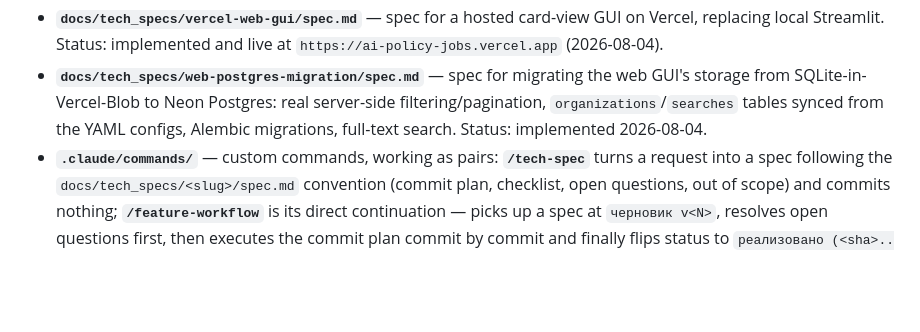
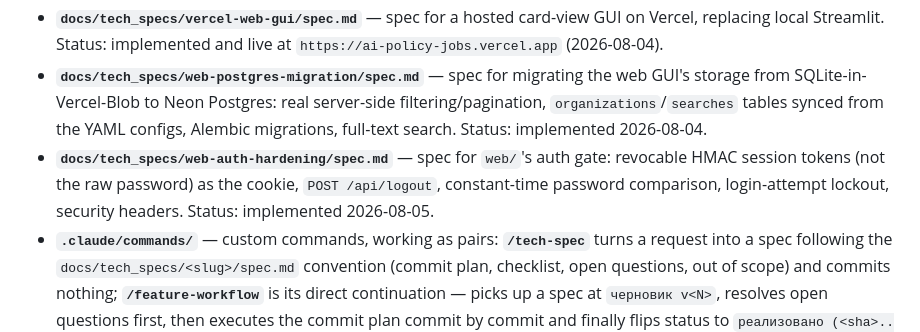
Before and after one commit to HelgDemidov/ai-policy-jobs, a Markdown page: CLAUDE.md, the part around one of its changes. GitHub-like rendering; blank space fills up the shorter version.

```diff
--- a/CLAUDE.md
+++ b/CLAUDE.md
@@ -24,6 +24,7 @@ Employment: full-time preferred, part-time also fine. Languages: fluent English
 - **`docs/tech_specs/postings-schema-hardening/spec.md`** — spec for `postings` schema robustness: two-layer input validation (connector boundary + `store.py` backstop against `sqlite3.IntegrityError`), STRICT + `CHECK(status)` migration, cross-source `dedup_key` symmetry between the ATS and search storage families. Status: implemented 2026-08-04.
 - **`docs/tech_specs/vercel-web-gui/spec.md`** — spec for a hosted card-view GUI on Vercel, replacing local Streamlit. Status: implemented and live at `https://ai-policy-jobs.vercel.app` (2026-08-04).
 - **`docs/tech_specs/web-postgres-migration/spec.md`** — spec for migrating the web GUI's storage from SQLite-in-Vercel-Blob to Neon Postgres: real server-side filtering/pagination, `organizations`/`searches` tables synced from the YAML configs, Alembic migrations, full-text search. Status: implemented 2026-08-04.
+- **`docs/tech_specs/web-auth-hardening/spec.md`** — spec for `web/`'s auth gate: revocable HMAC session tokens (not the raw password) as the cookie, `POST /api/logout`, constant-time password comparison, login-attempt lockout, security headers. Status: implemented 2026-08-05.
 - **`.claude/commands/`** — custom commands, working as pairs: **`/tech-spec`** turns a request into a spec following the `docs/tech_specs/<slug>/spec.md` convention (commit plan, checklist, open questions, out of scope) and commits nothing; **`/feature-workflow`** is its direct continuation — picks up a spec at `черновик v<N>`, resolves open questions first, then executes the commit plan commit by commit and finally flips status to `реализовано (<sha>..<sha>)`.
 - **`config/orgs.yaml`** (org-centric: known org → ATS) + **`config/searches.yaml`** (query-centric: search term → orgs/postings from the data) + **`scripts/`** — the job-monitoring tool → local SQLite (`data/jobs.db`, gitignored). `scripts/run.py` (orchestrator) and `scripts/store.py` (persistence) stay at the top level — `run.py` is the systemd `ExecStart` target (`docs/user_guides/cli_reference.md`), moving it would touch a live unit outside git. The six source connectors live under `scripts/connectors/{ats,query}/`, split along the same ATS/query-centric line as `config/`. Run: **`.venv/bin/python scripts/run.py`** (NOT bare `python3` — system Python lacks `python-jobspy`/`pandas`). Since 2026-07-25 one run covers every source including LinkedIn; the `--linkedin` flag stays in the code but no spec is marked `manual: true` anymore, so it's currently a no-op. `run.py.__main__` also drives `scripts/postgres_sync.py`, mirroring `store.py`'s result into Neon Postgres for the web GUI (`docs/tech_specs/web-postgres-migration/spec.md`) — `store.py`'s own upsert/reconciliation logic is untouched by this, it's a downstream mirror, not a second write path.
 - **`app/app.py`** + **`.streamlit/config.toml`** — local card-view UI for browsing postings (Streamlit, shares the repo's single `.venv/`), deliberately kept separate from `scripts/` (ingestion) — same split `web/` follows. Curator kept it running alongside `web/` as of 2026-08-04, pending acceptance of the new GUI; retiring it is a separate future commit. Run: `.venv/bin/streamlit run app/app.py`.
```
Also changed, not shown: other parts of CLAUDE.md (+1 -1 lines), docs/backlog/BACKLOG.md (+7 -1 lines), 1 other file.
